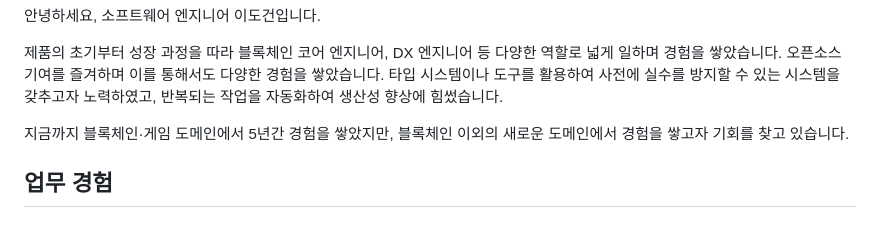
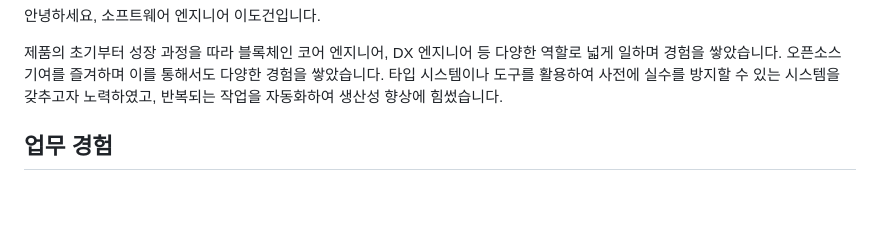
Before and after one commit to moreal/resume, a Markdown page: resume/DX.md, the part around the change. Rendered like a GitHub page; blank space fills up the shorter version.

```diff
--- a/resume/DX.md
+++ b/resume/DX.md
@@ -25,8 +25,6 @@
 안녕하세요, 소프트웨어 엔지니어 이도건입니다.
 
 제품의 초기부터 성장 과정을 따라 블록체인 코어 엔지니어, DX 엔지니어 등 다양한 역할로 넓게 일하며 경험을 쌓았습니다. 오픈소스 기여를 즐겨하며 이를 통해서도 다양한 경험을 쌓았습니다. 타입 시스템이나 도구를 활용하여 사전에 실수를 방지할 수 있는 시스템을 갖추고자 노력하였고, 반복되는 작업을 자동화하여 생산성 향상에 힘썼습니다.
-
-지금까지 블록체인·게임 도메인에서 5년간 경험을 쌓았지만, 블록체인 이외의 새로운 도메인에서 경험을 쌓고자 기회를 찾고 있습니다.
 
 <div class="work-experience">
 
```
